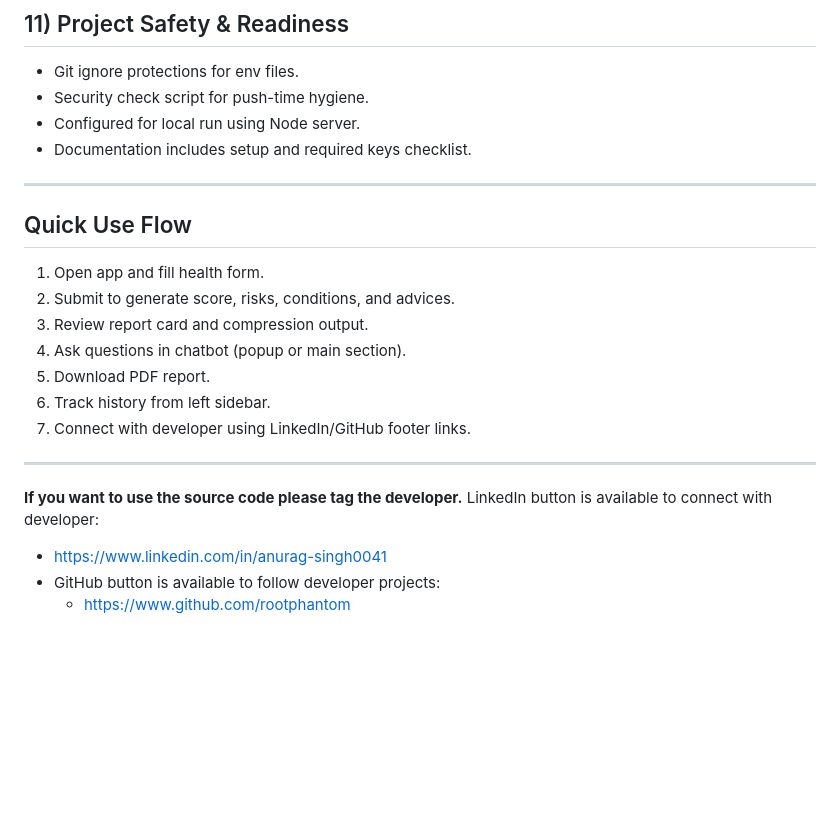
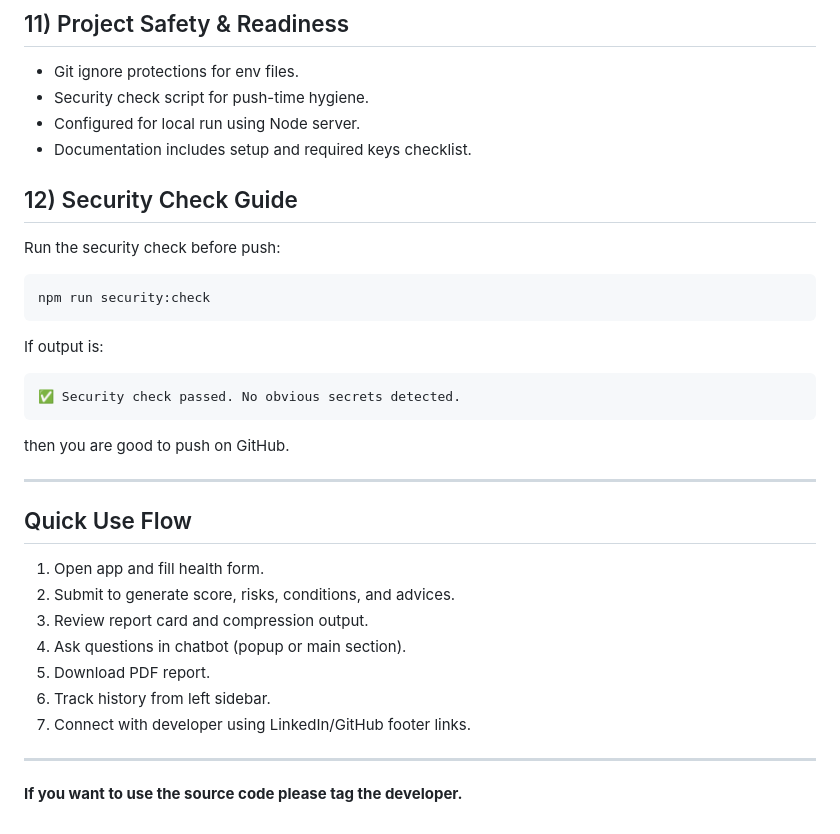
Before and after one commit to RootPhantom/GenAI4GenZ, a Markdown page: silly_codder_rootphantom.md, the part around the change. Rendered like a GitHub page; blank space fills up the shorter version.

Commit message:
Final Patch

````diff
--- a/silly_codder_rootphantom.md
+++ b/silly_codder_rootphantom.md
@@ -111,6 +111,22 @@ This document summarizes all key features available in the Health Monitoring Age
 - Configured for local run using Node server.
 - Documentation includes setup and required keys checklist.
 
+## 12) Security Check Guide
+
+Run the security check before push:
+
+```bash
+npm run security:check
+```
+
+If output is:
+
+```text
+✅ Security check passed. No obvious secrets detected.
+```
+
+then you are good to push on GitHub.
+
 ---
 
 ## Quick Use Flow
@@ -126,7 +142,3 @@ This document summarizes all key features available in the Health Monitoring Age
 ---
 
 **If you want to use the source code please tag the developer.**
-LinkedIn button is available to connect with developer:
-  - https://www.linkedin.com/in/anurag-singh0041
-- GitHub button is available to follow developer projects:
-  - https://www.github.com/rootphantom
````
